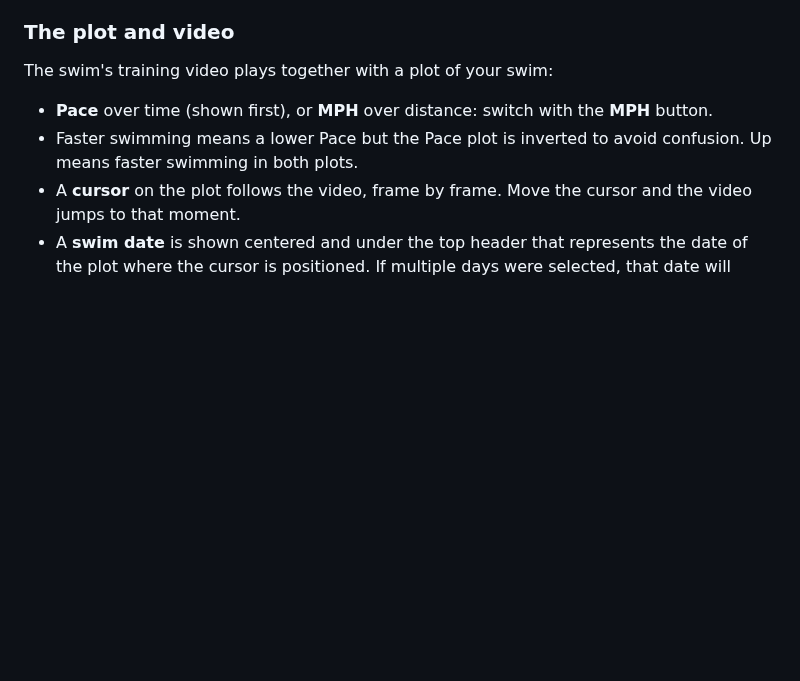
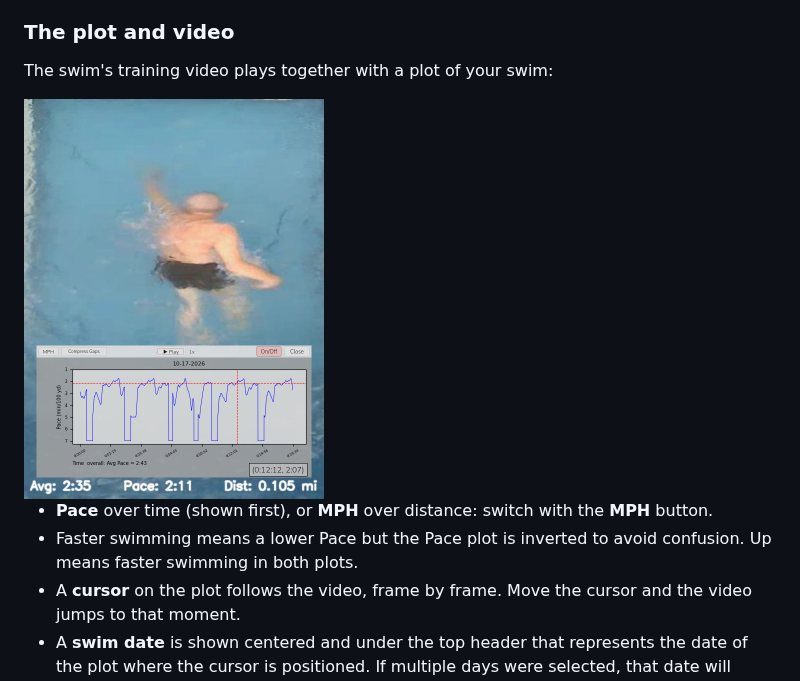
Before and after one commit to WillyAG/PoolWind, a Markdown page: docs/USER_MANUAL.md, the part around the change. Rendered like a GitHub page; pictures changed too: docs/images/PoolWind_Swim_Plot.png (added); blank space fills up the shorter version.

Commit message:
User manual: picture of the Swim Plot screen in section 7
Co-Authored-By: Claude Opus 5.5 <noreply@anthropic.com>

```diff
--- a/docs/USER_MANUAL.md
+++ b/docs/USER_MANUAL.md
@@ -297,6 +297,8 @@ pool's pump on or off and is there for emergency purposes.
 
 The swim's training video plays together with a plot of your swim:
 
+<img src="images/PoolWind_Swim_Plot.png" width="300" alt="The Swim Plot screen: the training video of the swimmer from above, with the Pace plot for 10-17-2026 below it: the blue Pace line, the red dashed average and the red cursor, and the MPH, Compress Gaps, Play, On/Off and Close buttons above the plot">
+
 - **Pace** over time (shown first), or **MPH** over distance: switch with
   the **MPH** button.
 - Faster swimming means a lower Pace but the Pace plot is inverted to avoid confusion. Up means faster swimming in both plots.
```
